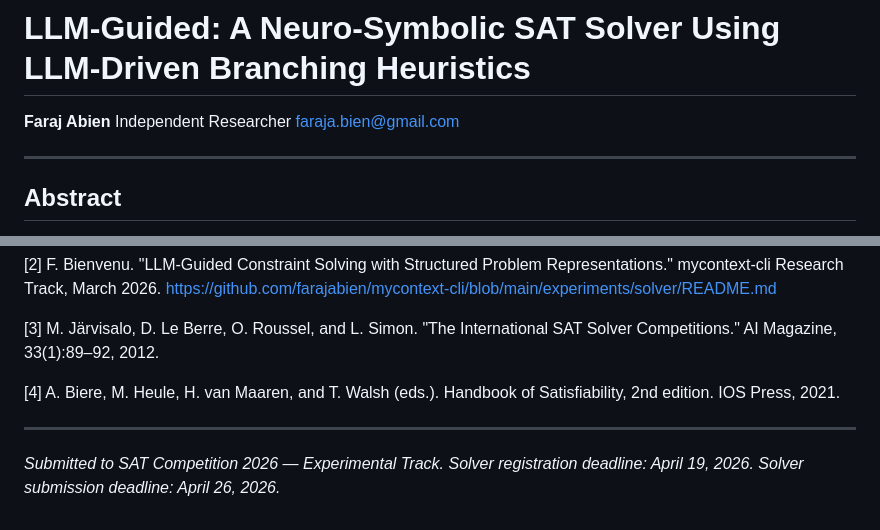
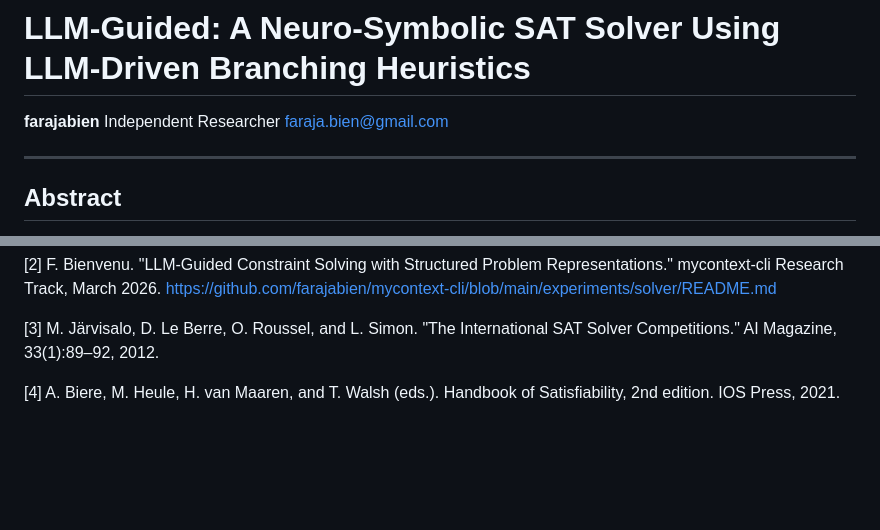
Before and after one commit to farajabien/mycontext-cli, a Markdown page: experiments/solver/SYSTEM_DESCRIPTION.md, 2 parts joined by grey strips. Rendered like a GitHub page; blank space fills up the shorter version.

Commit message:
fix(solver): correct author name formatting in SYSTEM_DESCRIPTION.md

```diff
--- a/experiments/solver/SYSTEM_DESCRIPTION.md
+++ b/experiments/solver/SYSTEM_DESCRIPTION.md
@@ -1,6 +1,6 @@
 # LLM-Guided: A Neuro-Symbolic SAT Solver Using LLM-Driven Branching Heuristics
 
-**Faraj Abien**
+**farajabien**
 Independent Researcher
 faraja.bien@gmail.com
 
@@ -160,9 +160,3 @@ The LLM token cost is approximately constant (~$0.008) while DPLL decisions grow
 [3] M. Järvisalo, D. Le Berre, O. Roussel, and L. Simon. "The International SAT Solver Competitions." AI Magazine, 33(1):89–92, 2012.
 
 [4] A. Biere, M. Heule, H. van Maaren, and T. Walsh (eds.). Handbook of Satisfiability, 2nd edition. IOS Press, 2021.
-
----
-
-*Submitted to SAT Competition 2026 — Experimental Track.*
-*Solver registration deadline: April 19, 2026.*
-*Solver submission deadline: April 26, 2026.*
```
